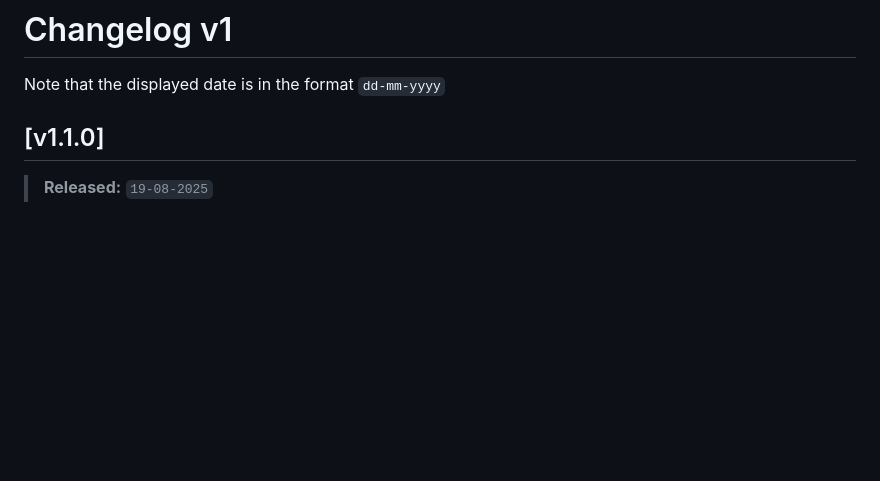
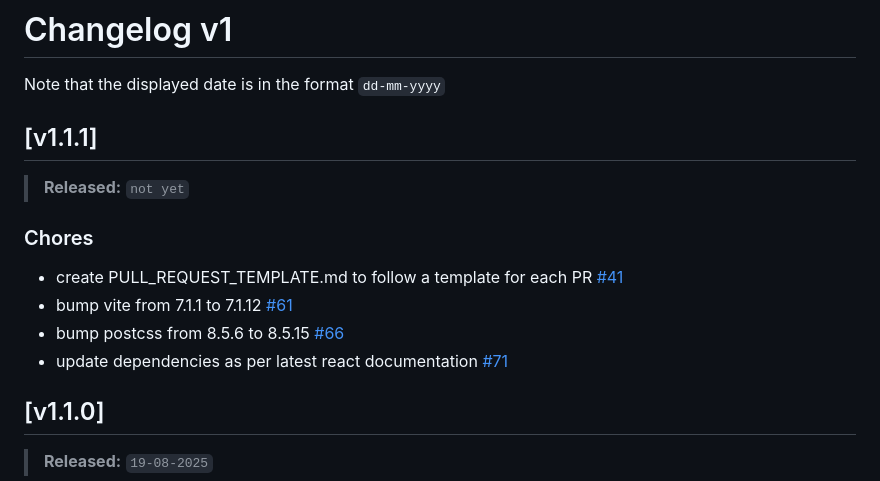
Before and after one commit to PuneetGopinath/chrono-capsule, a Markdown page: CHANGELOG.md, the part around one of its changes. GitHub-like rendering; blank space fills up the shorter version.

Commit message:
docs: update changelog

```diff
--- a/CHANGELOG.md
+++ b/CHANGELOG.md
@@ -1,6 +1,17 @@
 # Changelog v1
 
 Note that the displayed date is in the format `dd-mm-yyyy`
+
+## [v1.1.1]
+
+> **Released:** `not yet`
+
+### Chores
+
+- create PULL_REQUEST_TEMPLATE.md to follow a template for each PR [#41]
+- bump vite from 7.1.1 to 7.1.12 [#61]
+- bump postcss from 8.5.6 to 8.5.15 [#66]
+- update dependencies as per latest react documentation [#71]
 
 ## [v1.1.0]
 
```
Also changed, not shown: other parts of CHANGELOG.md (+4 -0 lines).
